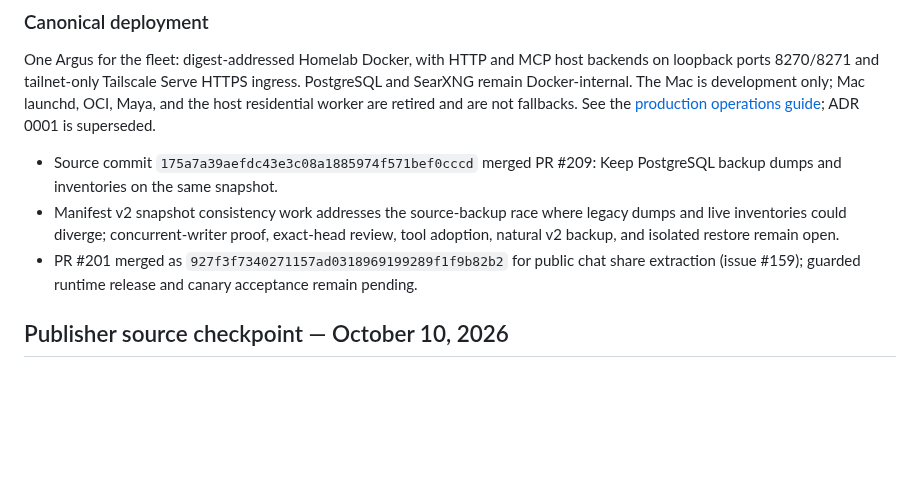
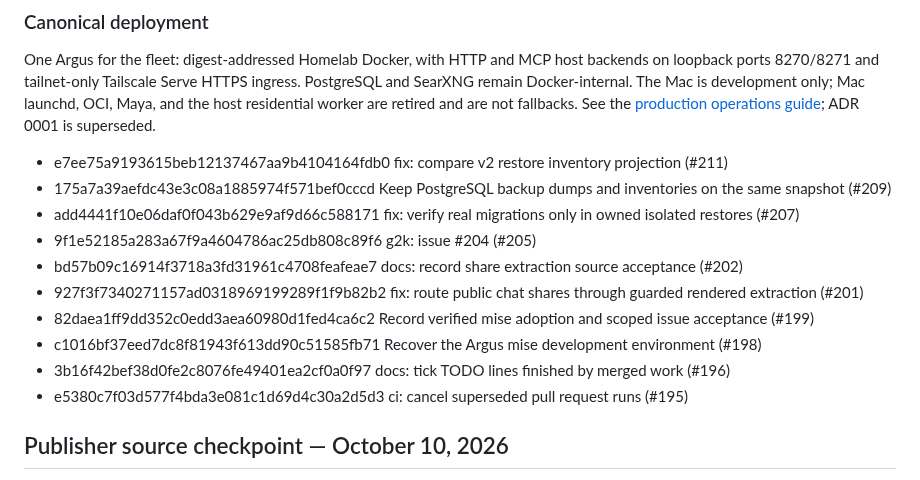
Before and after one commit to Khamel83/argus, a Markdown page: CONTEXT.md, the part around the change. GitHub-like rendering; blank space fills up the shorter version.

Commit message:
docs: reconcile repository context and TODOs
Janitor-Publication: 5667556911e683abd03274ea822a5cd767540278fd88ecd5cd7327e3e1f3a617

```diff
--- a/CONTEXT.md
+++ b/CONTEXT.md
@@ -275,9 +275,16 @@ development only; Mac launchd, OCI, Maya, and the host residential worker are
 retired and are not fallbacks. See the
 [production operations guide](docs/operations.md); ADR 0001 is superseded.
 <!-- janitor:begin:recent -->
-- Source commit `175a7a39aefdc43e3c08a1885974f571bef0cccd` merged PR #209: Keep PostgreSQL backup dumps and inventories on the same snapshot.
-- Manifest v2 snapshot consistency work addresses the source-backup race where legacy dumps and live inventories could diverge; concurrent-writer proof, exact-head review, tool adoption, natural v2 backup, and isolated restore remain open.
-- PR #201 merged as `927f3f7340271157ad0318969199289f1f9b82b2` for public chat share extraction (issue #159); guarded runtime release and canary acceptance remain pending.
+- e7ee75a9193615beb12137467aa9b4104164fdb0 fix: compare v2 restore inventory projection (#211)
+- 175a7a39aefdc43e3c08a1885974f571bef0cccd Keep PostgreSQL backup dumps and inventories on the same snapshot (#209)
+- add4441f10e06daf0f043b629e9af9d66c588171 fix: verify real migrations only in owned isolated restores (#207)
+- 9f1e52185a283a67f9a4604786ac25db808c89f6 g2k: issue #204 (#205)
+- bd57b09c16914f3718a3fd31961c4708feafeae7 docs: record share extraction source acceptance (#202)
+- 927f3f7340271157ad0318969199289f1f9b82b2 fix: route public chat shares through guarded rendered extraction (#201)
+- 82daea1ff9dd352c0edd3aea60980d1fed4ca6c2 Record verified mise adoption and scoped issue acceptance (#199)
+- c1016bf37eed7dc8f81943f613dd90c51585fb71 Recover the Argus mise development environment (#198)
+- 3b16f42bef38d0fe2c8076fe49401ea2cf0a0f97 docs: tick TODO lines finished by merged work (#196)
+- e5380c7f03d577f4bda3e081c1d69d4c30a2d5d3 ci: cancel superseded pull request runs (#195)
 <!-- janitor:end:recent -->
 ## Publisher source checkpoint — October 10, 2026
 
```
